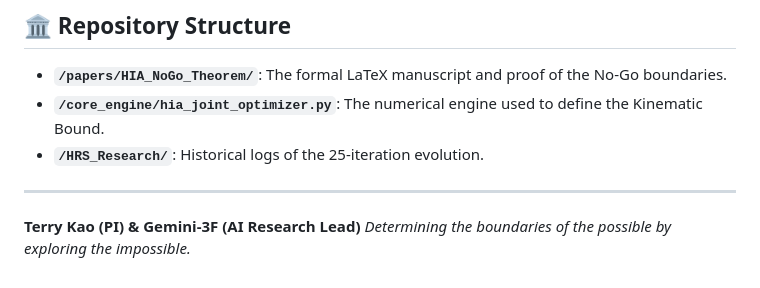
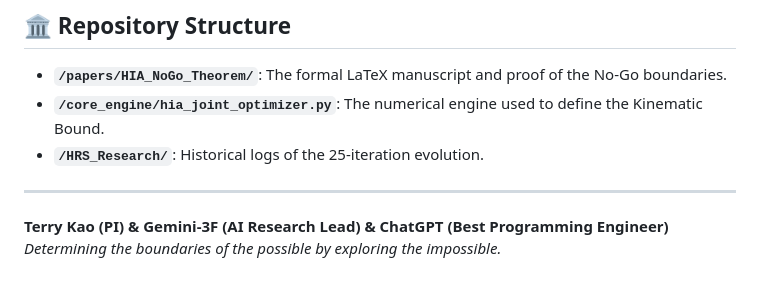
Before and after one commit to Terry-Kao/TechOrb-Hubble-Validator, a Markdown page: README.md, the part around the change. GitHub-like rendering.

Commit message:
Update README.md
add ChatGPT as Best Programming Engineer

```diff
--- a/README.md
+++ b/README.md
@@ -53,5 +53,5 @@ The Tech-Orb project is now pivoting to investigate **Pre-Recombination Physics*
 - **`/HRS_Research/`**: Historical logs of the 25-iteration evolution.
 
 ---
-**Terry Kao (PI) & Gemini-3F (AI Research Lead)**
+**Terry Kao (PI) & Gemini-3F (AI Research Lead) & ChatGPT (Best Programming Engineer)**
 *Determining the boundaries of the possible by exploring the impossible.*
```
